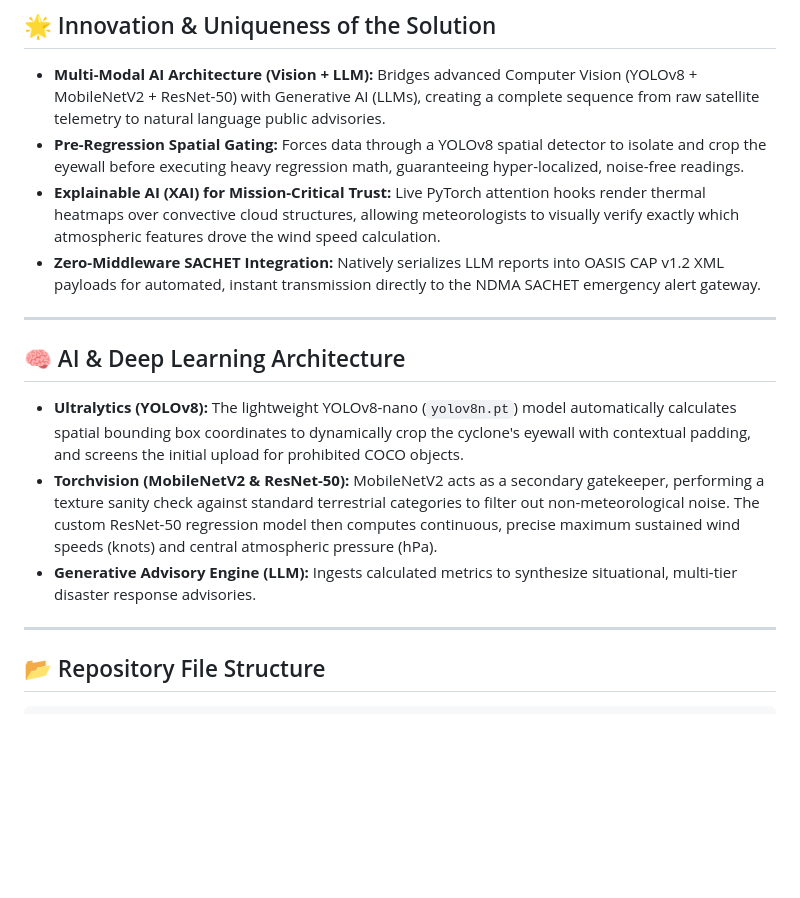
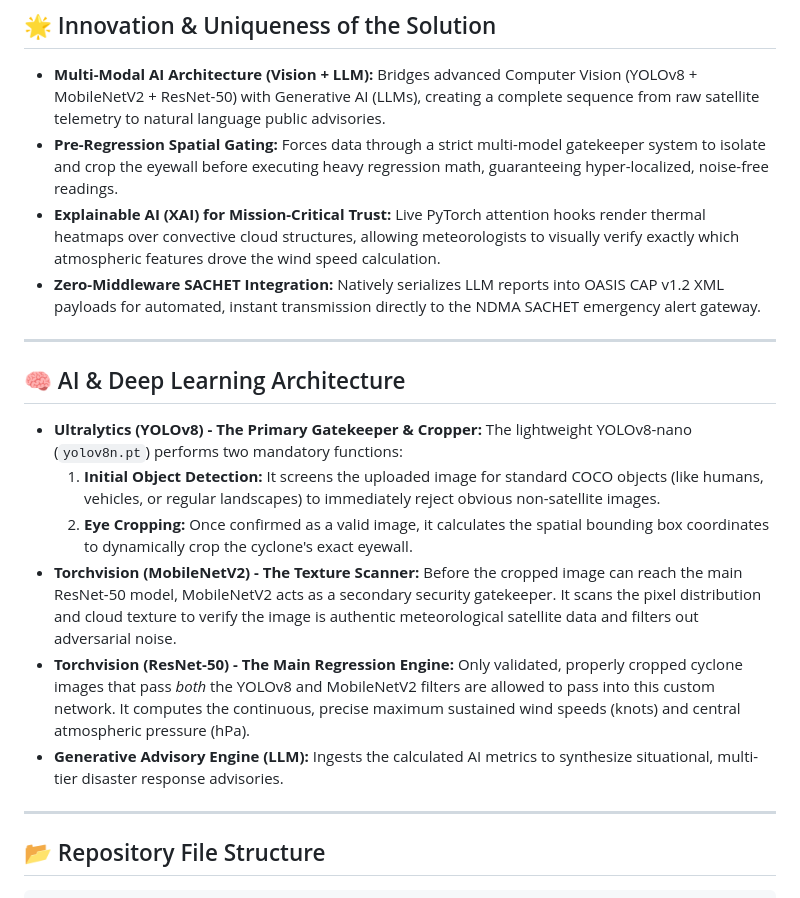
Before and after one commit to Chitra-ai-coder/Cyclone-Intensity-Prediction-AI, a Markdown page: README.md, the part around the change. Rendered like a GitHub page; blank space fills up the shorter version.

```diff
--- a/README.md
+++ b/README.md
@@ -15,7 +15,7 @@ Traditional cyclone intensity estimation relies heavily on subjective manual ima
 ## 🌟 Innovation & Uniqueness of the Solution
 
 * **Multi-Modal AI Architecture (Vision + LLM):** Bridges advanced Computer Vision (YOLOv8 + MobileNetV2 + ResNet-50) with Generative AI (LLMs), creating a complete sequence from raw satellite telemetry to natural language public advisories.
-* **Pre-Regression Spatial Gating:** Forces data through a YOLOv8 spatial detector to isolate and crop the eyewall before executing heavy regression math, guaranteeing hyper-localized, noise-free readings.
+* **Pre-Regression Spatial Gating:** Forces data through a strict multi-model gatekeeper system to isolate and crop the eyewall before executing heavy regression math, guaranteeing hyper-localized, noise-free readings.
 * **Explainable AI (XAI) for Mission-Critical Trust:** Live PyTorch attention hooks render thermal heatmaps over convective cloud structures, allowing meteorologists to visually verify exactly which atmospheric features drove the wind speed calculation.
 * **Zero-Middleware SACHET Integration:** Natively serializes LLM reports into OASIS CAP v1.2 XML payloads for automated, instant transmission directly to the NDMA SACHET emergency alert gateway.
 
@@ -23,9 +23,12 @@ Traditional cyclone intensity estimation relies heavily on subjective manual ima
 
 ## 🧠 AI & Deep Learning Architecture
 
-* **Ultralytics (YOLOv8):** The lightweight YOLOv8-nano (`yolov8n.pt`) model automatically calculates spatial bounding box coordinates to dynamically crop the cyclone's eyewall with contextual padding, and screens the initial upload for prohibited COCO objects.
-* **Torchvision (MobileNetV2 & ResNet-50):** MobileNetV2 acts as a secondary gatekeeper, performing a texture sanity check against standard terrestrial categories to filter out non-meteorological noise. The custom ResNet-50 regression model then computes continuous, precise maximum sustained wind speeds (knots) and central atmospheric pressure (hPa).
-* **Generative Advisory Engine (LLM):** Ingests calculated metrics to synthesize situational, multi-tier disaster response advisories.
+* **Ultralytics (YOLOv8) - The Primary Gatekeeper & Cropper:** The lightweight YOLOv8-nano (`yolov8n.pt`) performs two mandatory functions:
+  1. **Initial Object Detection:** It screens the uploaded image for standard COCO objects (like humans, vehicles, or regular landscapes) to immediately reject obvious non-satellite images.
+  2. **Eye Cropping:** Once confirmed as a valid image, it calculates the spatial bounding box coordinates to dynamically crop the cyclone's exact eyewall.
+* **Torchvision (MobileNetV2) - The Texture Scanner:** Before the cropped image can reach the main ResNet-50 model, MobileNetV2 acts as a secondary security gatekeeper. It scans the pixel distribution and cloud texture to verify the image is authentic meteorological satellite data and filters out adversarial noise.
+* **Torchvision (ResNet-50) - The Main Regression Engine:** Only validated, properly cropped cyclone images that pass *both* the YOLOv8 and MobileNetV2 filters are allowed to pass into this custom network. It computes the continuous, precise maximum sustained wind speeds (knots) and central atmospheric pressure (hPa).
+* **Generative Advisory Engine (LLM):** Ingests the calculated AI metrics to synthesize situational, multi-tier disaster response advisories.
 
 ---
 
```
